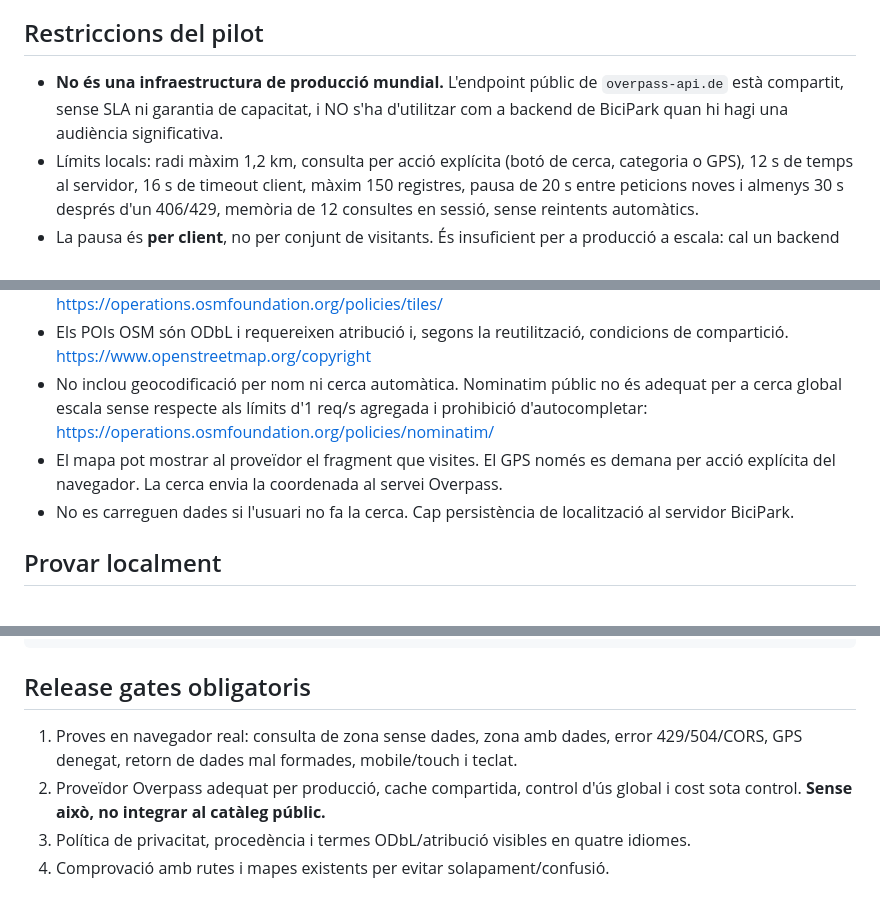
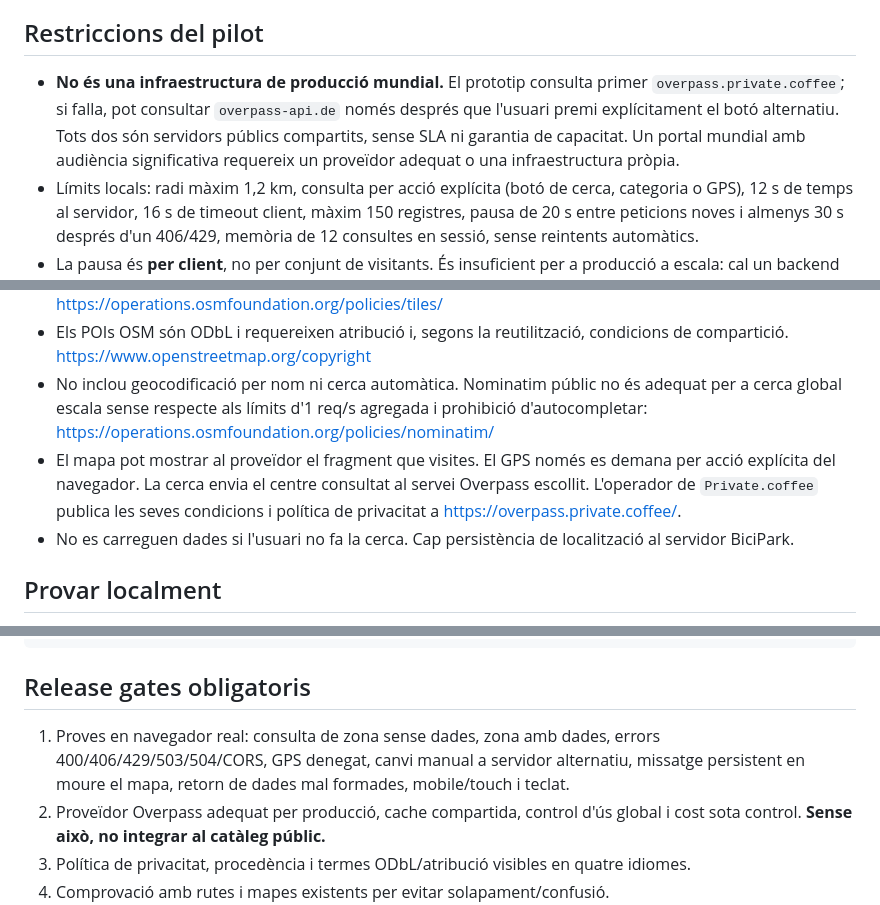
Before and after one commit to dfalip/bicipark, a Markdown page: world-bike/README.md, 3 parts joined by grey strips. Rendered like a GitHub page.

Commit message:
docs: explain world map provider failover, privacy and user-visible errors

```diff
--- a/world-bike/README.md
+++ b/world-bike/README.md
@@ -14,13 +14,13 @@ Categories OSM: `amenity=bicycle_parking`, `bicycle_repair_station`, `drinking_w
 
 ## Restriccions del pilot
 
-- **No és una infraestructura de producció mundial.** L'endpoint públic de `overpass-api.de` està compartit, sense SLA ni garantia de capacitat, i NO s'ha d'utilitzar com a backend de BiciPark quan hi hagi una audiència significativa.
+- **No és una infraestructura de producció mundial.** El prototip consulta primer `overpass.private.coffee`; si falla, pot consultar `overpass-api.de` només després que l'usuari premi explícitament el botó alternatiu. Tots dos són servidors públics compartits, sense SLA ni garantia de capacitat. Un portal mundial amb audiència significativa requereix un proveïdor adequat o una infraestructura pròpia.
 - Límits locals: radi màxim 1,2 km, consulta per acció explícita (botó de cerca, categoria o GPS), 12 s de temps al servidor, 16 s de timeout client, màxim 150 registres, pausa de 20 s entre peticions noves i almenys 30 s després d'un 406/429, memòria de 12 consultes en sessió, sense reintents automàtics.
 - La pausa és **per client**, no per conjunt de visitants. És insuficient per a producció a escala: cal un backend propi o proveïdor contractat amb quotas, límits globals, mètriques, política d'errors, cache compartida i respecte a la llicència.
 - La capa de mapa utilitza tesel·les d'OSM amb atribució. Política: https://operations.osmfoundation.org/policies/tiles/
 - Els POIs OSM són ODbL i requereixen atribució i, segons la reutilització, condicions de compartició. https://www.openstreetmap.org/copyright
 - No inclou geocodificació per nom ni cerca automàtica. Nominatim públic no és adequat per a cerca global escala sense respecte als límits d'1 req/s agregada i prohibició d'autocompletar: https://operations.osmfoundation.org/policies/nominatim/
-- El mapa pot mostrar al proveïdor el fragment que visites. El GPS només es demana per acció explícita del navegador. La cerca envia la coordenada al servei Overpass.
+- El mapa pot mostrar al proveïdor el fragment que visites. El GPS només es demana per acció explícita del navegador. La cerca envia el centre consultat al servei Overpass escollit. L'operador de `Private.coffee` publica les seves condicions i política de privacitat a https://overpass.private.coffee/.
 - No es carreguen dades si l'usuari no fa la cerca. Cap persistència de localització al servidor BiciPark.
 
 ## Provar localment
@@ -39,7 +39,7 @@ npm test
 
 ## Release gates obligatoris
 
-1. Proves en navegador real: consulta de zona sense dades, zona amb dades, error 429/504/CORS, GPS denegat, retorn de dades mal formades, mobile/touch i teclat.
+1. Proves en navegador real: consulta de zona sense dades, zona amb dades, errors 400/406/429/503/504/CORS, GPS denegat, canvi manual a servidor alternatiu, missatge persistent en moure el mapa, retorn de dades mal formades, mobile/touch i teclat.
 2. Proveïdor Overpass adequat per producció, cache compartida, control d'ús global i cost sota control. **Sense això, no integrar al catàleg públic.**
 3. Política de privacitat, procedència i termes ODbL/atribució visibles en quatre idiomes.
 4. Comprovació amb rutes i mapes existents per evitar solapament/confusió.
```
